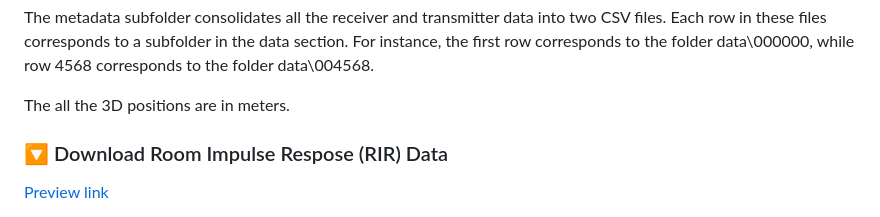
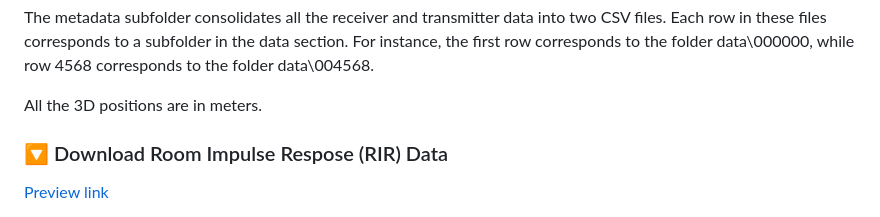
Before and after one commit to facebookresearch/real-acoustic-fields, a Markdown page: README.md, the part around the change. GitHub-like rendering.

```diff
--- a/README.md
+++ b/README.md
@@ -35,7 +35,7 @@ The tx_pos.txt file contains the transmitter's (loudspeaker's) 3D orientation an
 
 The metadata subfolder consolidates all the receiver and transmitter data into two CSV files. Each row in these files corresponds to a subfolder in the data section. For instance, the first row corresponds to the folder data\000000, while row 4568 corresponds to the folder data\004568.
 
-The all the 3D positions are in meters.
+All the 3D positions are in meters.
 
 ### 🔽 Download Room Impulse Respose (RIR) Data
 <a href="https://fb-baas-f32eacb9-8abb-11eb-b2b8-4857dd089e15.s3.amazonaws.com/real_acoustic_fields/rir/archived/index.html"> Preview link </a>
```
